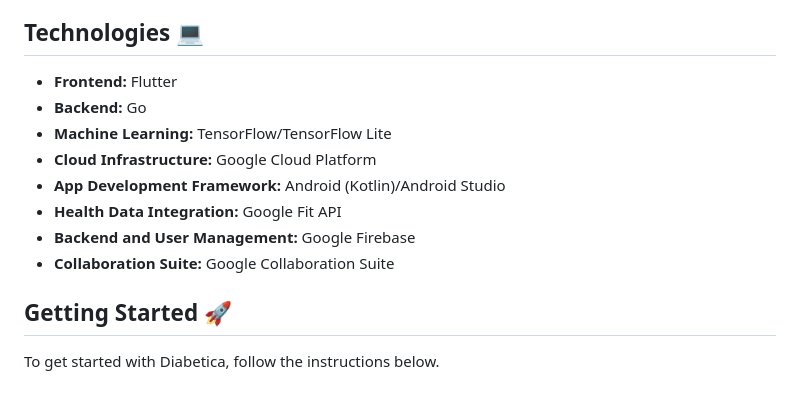
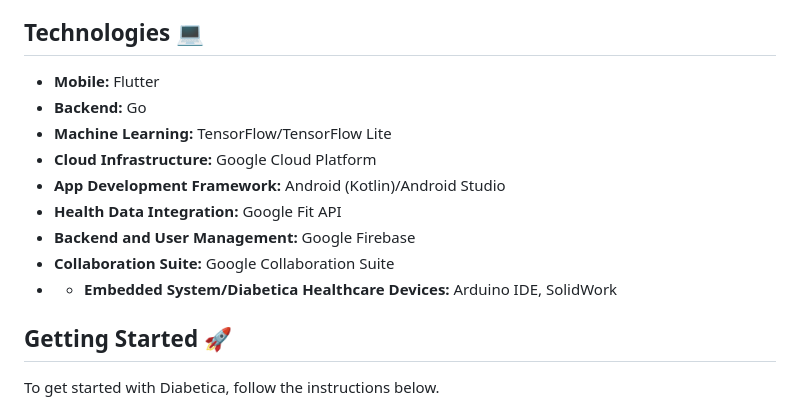
Before and after one commit to aisyalfawwaz/diabetica, a Markdown page: README.md, the part around the change. GitHub-like rendering.

```diff
--- a/README.md
+++ b/README.md
@@ -54,7 +54,7 @@ Welcome to Diabetica, the AI-powered health revolution for the early detection a
 
 ## Technologies 💻
 
-- **Frontend:** Flutter
+- **Mobile:** Flutter
 - **Backend:** Go
 - **Machine Learning:** TensorFlow/TensorFlow Lite
 - **Cloud Infrastructure:** Google Cloud Platform
@@ -62,6 +62,7 @@ Welcome to Diabetica, the AI-powered health revolution for the early detection a
 - **Health Data Integration:** Google Fit API
 - **Backend and User Management:** Google Firebase
 - **Collaboration Suite:** Google Collaboration Suite
+- - **Embedded System/Diabetica Healthcare Devices:** Arduino IDE, SolidWork
 
 ## Getting Started 🚀
 
```
